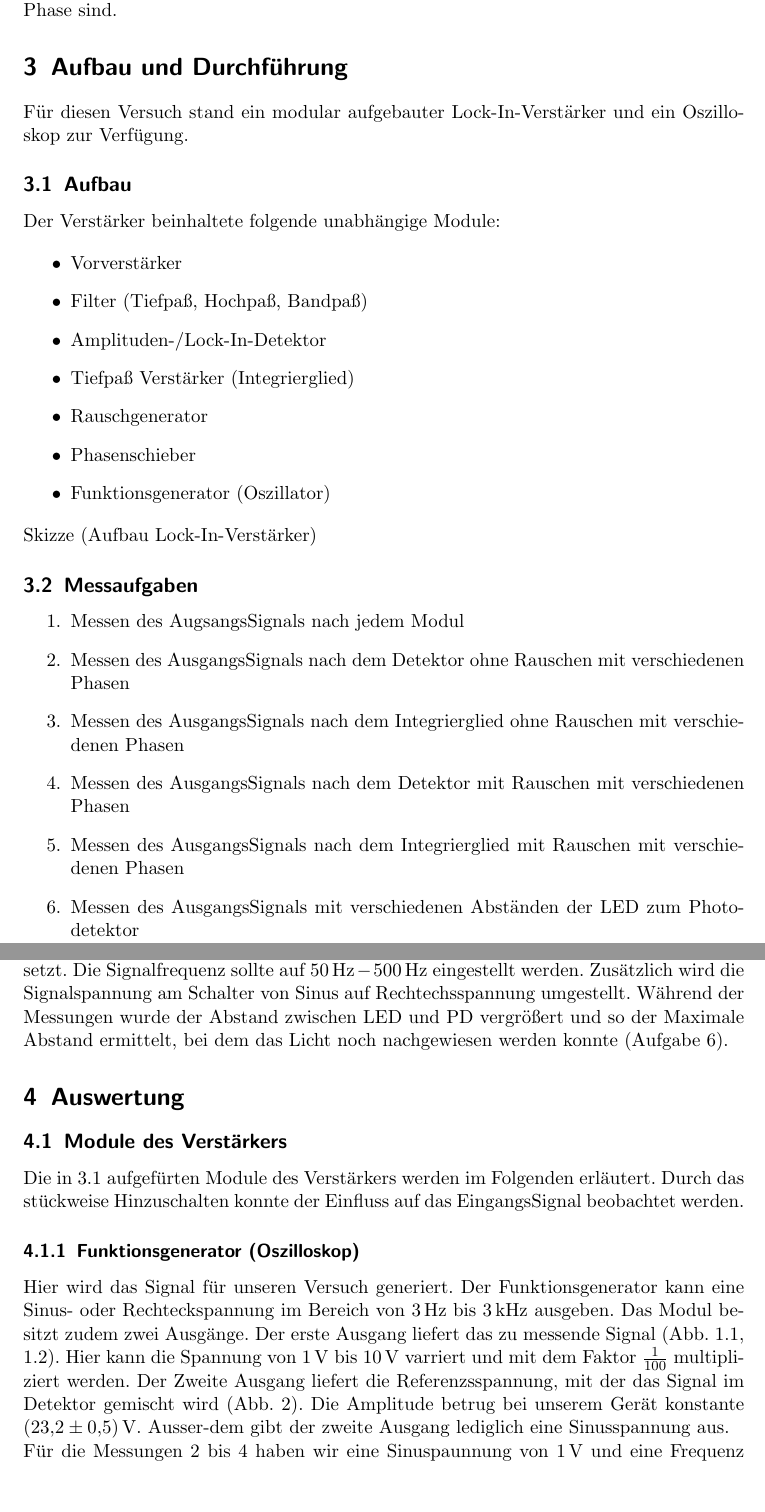
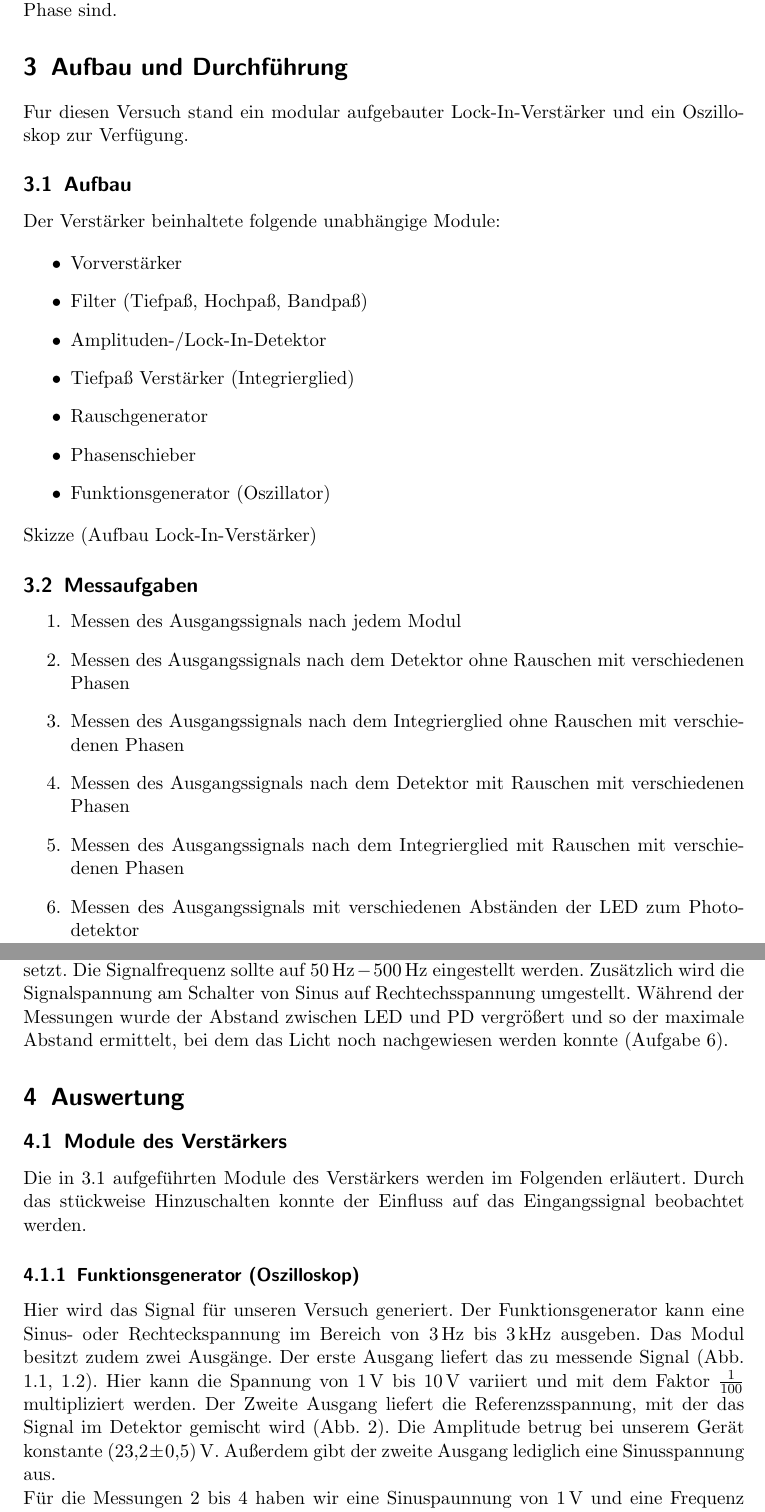
Before and after one commit to bixel/AP1213, a LaTeX document (V303_LockIn/v303_protokoll.tex): two parts of pages 2 and 3 of 5, joined at a grey line, cut so that both start at the same text, the shorter picture padded with empty space. Compiled offline with pdfLaTeX.

Commit message:
einige Umlaute und rechtschreibung :)

```diff
--- a/V303_LockIn/v303_protokoll.tex
+++ b/V303_LockIn/v303_protokoll.tex
@@ -95,11 +95,11 @@
 	\section{Aufbau und Durchf"uhrung}
 
 
-		Für diesen Versuch stand ein modular aufgebauter Lock-In-Verst"arker und ein Oszilloskop zur Verf"ugung.
+		Fur diesen Versuch stand ein modular aufgebauter Lock-In-Verst"arker und ein Oszilloskop zur Verf"ugung.
 
 		\subsection{Aufbau}
 
-			Der Verst"arker beinhaltete folgende unabhängige Module:\label{module}
+			Der Verst"arker beinhaltete folgende unabh"angige Module:\label{module}
 
 			\begin{itemize}
 				\item Vorverst"arker
@@ -115,12 +115,12 @@
 		\subsection{Messaufgaben}
 
 			\begin{enumerate}
-				\item \label{a0} Messen des AugsangsSignals nach jedem Modul
-				\item \label{a1} Messen des AusgangsSignals nach dem Detektor ohne Rauschen mit verschiedenen Phasen
-				\item \label{a2} Messen des AusgangsSignals nach dem Integrierglied ohne Rauschen mit verschiedenen Phasen
-				\item \label{a3} Messen des AusgangsSignals nach dem Detektor mit Rauschen mit verschiedenen Phasen
-				\item \label{a4} Messen des AusgangsSignals nach dem Integrierglied mit Rauschen mit verschiedenen Phasen
-				\item \label{a5} Messen des AusgangsSignals mit verschiedenen Abständen der LED zum Photodetektor
+				\item \label{a0} Messen des Ausgangssignals nach jedem Modul
+				\item \label{a1} Messen des Ausgangssignals nach dem Detektor ohne Rauschen mit verschiedenen Phasen
+				\item \label{a2} Messen des Ausgangssignals nach dem Integrierglied ohne Rauschen mit verschiedenen Phasen
+				\item \label{a3} Messen des Ausgangssignals nach dem Detektor mit Rauschen mit verschiedenen Phasen
+				\item \label{a4} Messen des Ausgangssignals nach dem Integrierglied mit Rauschen mit verschiedenen Phasen
+				\item \label{a5} Messen des Ausgangssignals mit verschiedenen Abst"anden der LED zum Photodetektor
 			\end{enumerate}
 
 		\subsection{Durchf"uhrung}
@@ -137,27 +137,27 @@
 			wiederholt (Aufgabe \ref{a3}, Aufgabe \ref{a4}).
 
-			Anschließend wurde der Rauschgenerator durch eine LED und eine Photozelle(PD) ersetzt.
+			Anschlie"send wurde der Rauschgenerator durch eine LED und eine Photozelle(PD) ersetzt.
 			Die Signalfrequenz sollte auf $\SI{50}{\hertz}-\SI{500}{\hertz}$ eingestellt werden.
 			Zus"atzlich wird die Signalspannung am Schalter von Sinus auf Rechtechsspannung umgestellt.
-			Während der Messungen wurde der Abstand zwischen LED und PD vergrößert und so der Maximale Abstand ermittelt,
+			W"ahrend der Messungen wurde der Abstand zwischen LED und PD vergr"o"sert und so der maximale Abstand ermittelt,
 			bei dem das Licht noch nachgewiesen werden konnte (Aufgabe \ref{a5}).
 
 	\section{Auswertung}
 
 		\subsection{Module des Verst"arkers}
 
-			Die in \ref{module} aufgef"urten Module des Verst"arkers werden im Folgenden erl"autert.
-			Durch das st"uckweise Hinzuschalten konnte der Einfluss auf das EingangsSignal beobachtet werden.
+			Die in \ref{module} aufgef"uhrten Module des Verst"arkers werden im Folgenden erl"autert.
+			Durch das st"uckweise Hinzuschalten konnte der Einfluss auf das Eingangssignal beobachtet werden.
 
 			\subsubsection{Funktionsgenerator (Oszilloskop)}
 
 				Hier wird das Signal f"ur unseren Versuch generiert.
 				Der Funktionsgenerator kann eine Sinus- oder Rechteckspannung im Bereich von $\SI{3}{\hertz}$ bis $\SI{3}{\kilo\hertz}$ ausgeben.
 				Das Modul besitzt zudem zwei Ausg"ange. Der erste Ausgang liefert das zu messende Signal (Abb. 1.1, 1.2).
-				Hier kann die Spannung von $\SI{1}{\volt}$ bis $\SI{10}{\volt}$ varriert und mit dem Faktor $\frac{1}{100}$ multipliziert werden.
+				Hier kann die Spannung von $\SI{1}{\volt}$ bis $\SI{10}{\volt}$ variiert und mit dem Faktor $\frac{1}{100}$ multipliziert werden.
 				Der Zweite Ausgang liefert die Referenzsspannung, mit der das Signal im Detektor gemischt wird (Abb. 2).
 				Die Amplitude betrug bei unserem Ger"at konstante $\SI{23.2(5)}{\volt}$.
-				Ausser-dem gibt der zweite Ausgang lediglich eine Sinusspannung aus.
+				Au"serdem gibt der zweite Ausgang lediglich eine Sinusspannung aus.
 
 				F"ur die Messungen \ref{a1} bis \ref{a3} haben wir eine Sinuspaunnung von $\SI{1}{\volt}$ und eine Frequenz von $\SI{1}{\kilo\hertz}$ eingestellt.
 				Die Messung \ref{a4} wurde mit einer Rechteckspannung durchgef"uhrt.
```
Also changed, not shown: V303_LockIn/v303_protokoll.tex (30 more changed lines).
